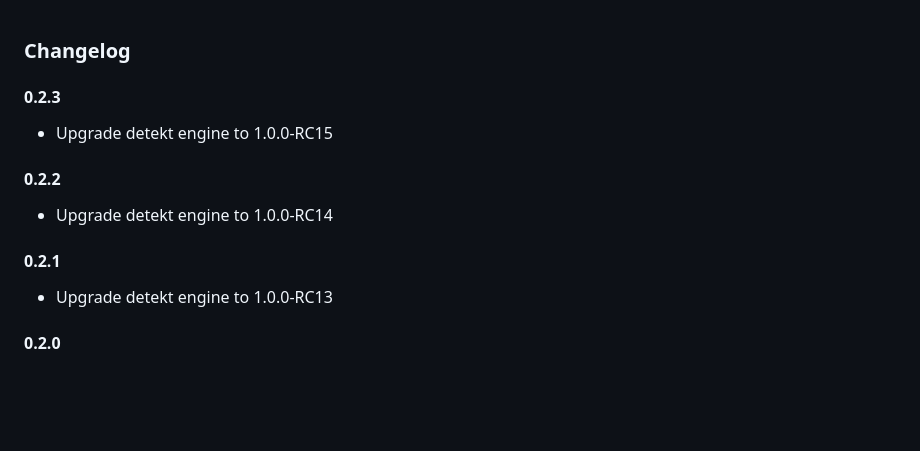
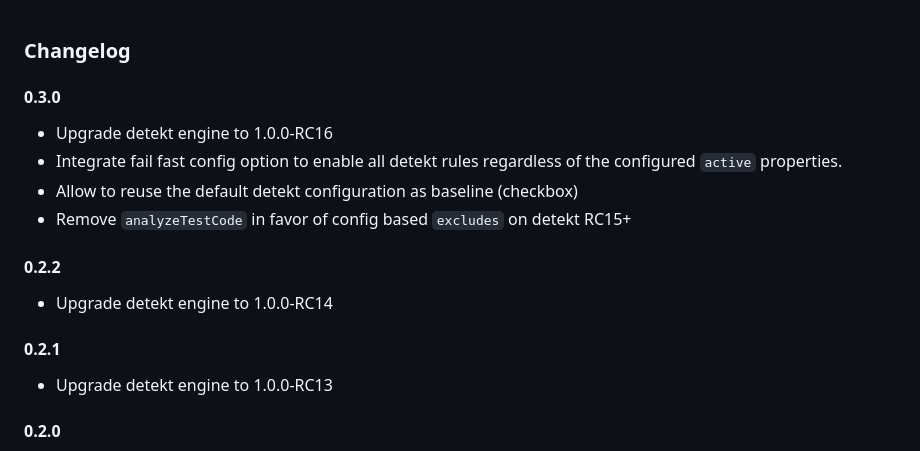
Before and after one commit to detekt/detekt-intellij-plugin, a Markdown page: changelog.md, the part around the change. GitHub-like rendering; blank space fills up the shorter version.

Commit message:
Update changelog for 0.3.0

```diff
--- a/changelog.md
+++ b/changelog.md
@@ -1,12 +1,18 @@
 ### Changelog
 
-#### 0.2.3
-- Upgrade detekt engine to 1.0.0-RC15
+#### 0.3.0
+
+- Upgrade detekt engine to 1.0.0-RC16
+- Integrate fail fast config option to enable all detekt rules regardless of the configured `active` properties.
+- Allow to reuse the default detekt configuration as baseline (checkbox)
+- Remove `analyzeTestCode` in favor of config based `excludes` on detekt RC15+
 
 #### 0.2.2
+
 - Upgrade detekt engine to 1.0.0-RC14
 
 #### 0.2.1
+
 - Upgrade detekt engine to 1.0.0-RC13
 
 #### 0.2.0
```
Also changed, not shown: img/detekt.png.
